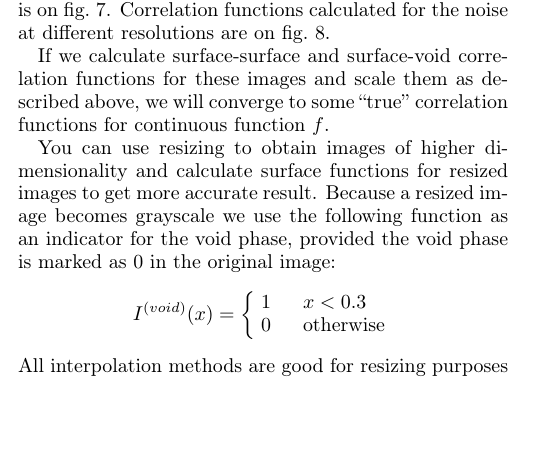
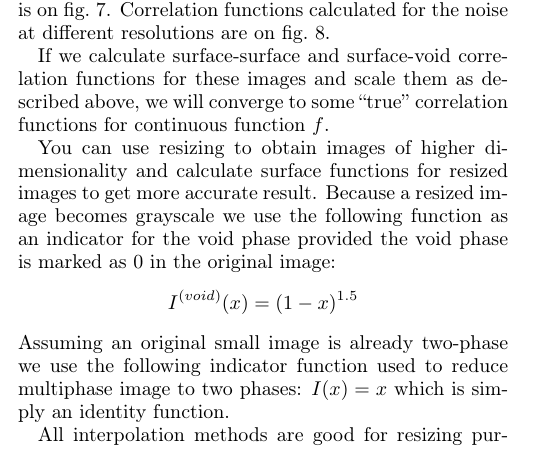
Before and after one commit to shamazmazum/surfsurf-paper, a LaTeX paper (surf-surf.tex): part of one column of page 5 of 12, cut so that both start at the same text, the shorter picture padded with empty space. Compiled offline with pdfLaTeX.

Commit message:
Write a bit more about indicator functions

```diff
--- a/surf-surf.tex
+++ b/surf-surf.tex
@@ -542,15 +542,14 @@ correlation functions for continuous function $f$.
 You can use resizing to obtain images of higher dimensionality and calculate
 surface functions for resized images to get more accurate result. Because a
 resized image becomes grayscale we use the following function as an indicator
-for the void phase, provided the void phase is marked as 0 in the original
-image:
+for the void phase provided the void phase is marked as 0 in the original image:
 \begin{equation*}
-  I^{(void)}(x) = \left\{
-  \begin{array}{ll}
-    1 & \quad x < 0.3 \\
-    0 & \quad \text{otherwise}
-  \end{array} \right.
+  I^{(void)}(x) = (1 - x)^{1.5}
 \end{equation*}
+Assuming an original small image is already two-phase we use the following
+indicator function used to reduce multiphase image to two phases: $I(x) = x$
+which is simply an identity function.
+
 All interpolation methods are good for resizing purposes with exception of
 nearest-neighbor. At \cref{fig:resized} you can see images of overlapped disks
 with almost same surface-surface and surface-void functions. Correlation
```
Also changed, not shown: resize-effects/surfvoid.png.
